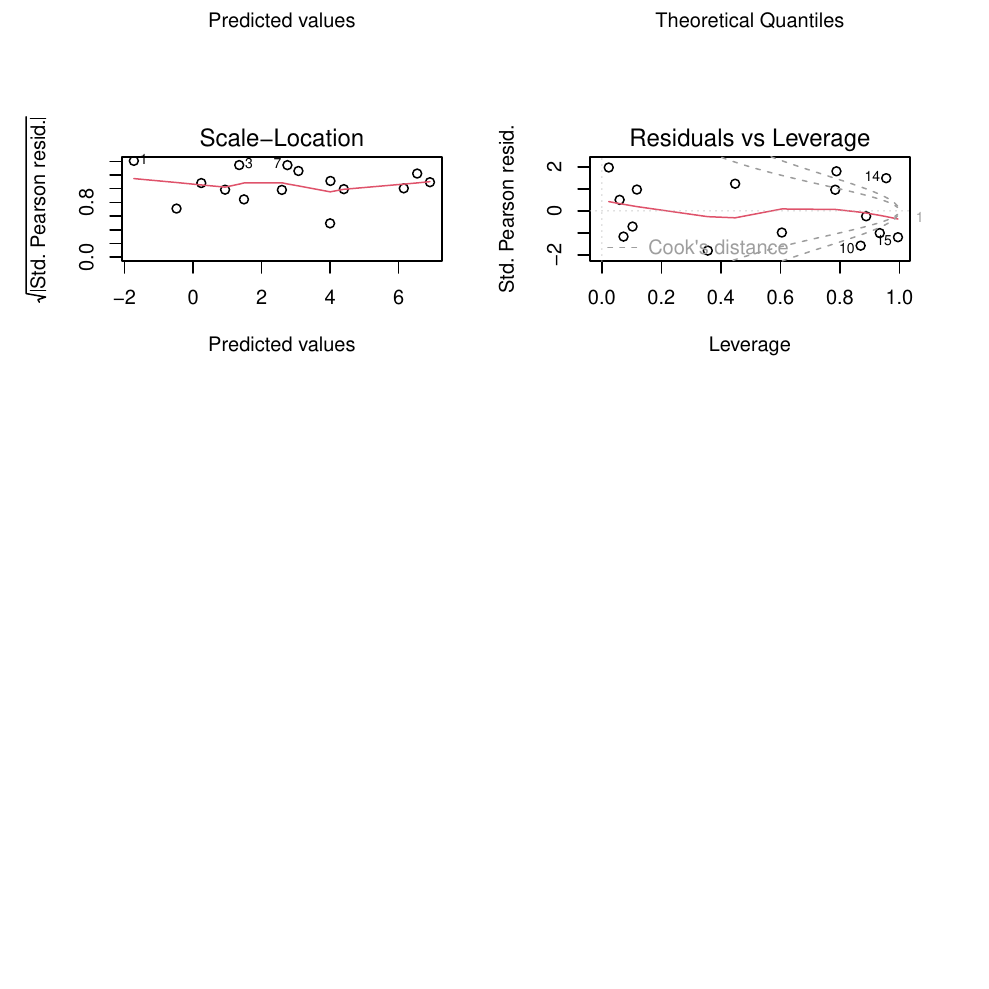
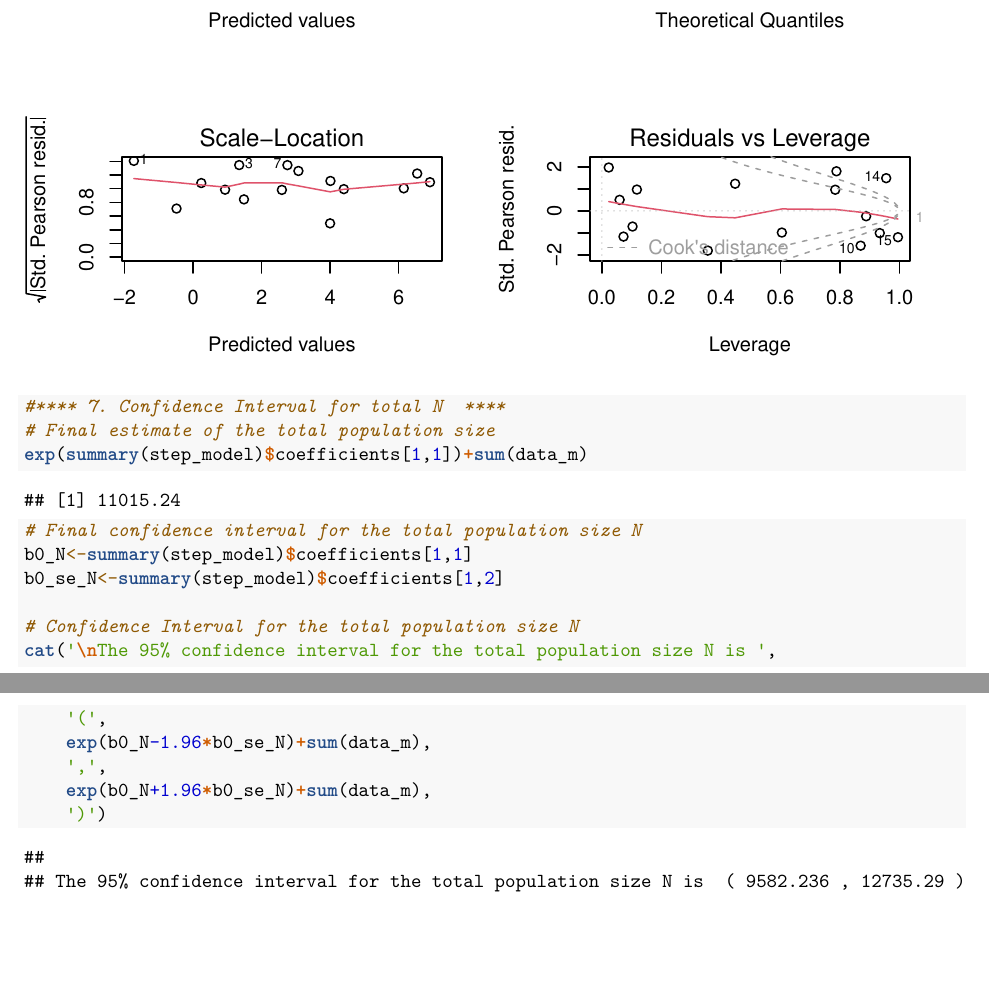
Before and after one commit to Dani206-2/SRS_Project-3, an R Markdown document (srs_assign3.rmd): part of page 4 of 4 before the commit and two parts of pages 4 and 5 of 5 after it, the two joined at a grey line, cut so that both start at the same text, the shorter picture padded with empty space. Rendered offline with R 4.5, knitr and Pandoc, then LaTeX, with nearby package versions; some code elsewhere in the file could not run offline.

Commit message:
update 0.95 IC and model assumptions

````diff
--- a/srs_assign3.rmd
+++ b/srs_assign3.rmd
@@ -81,3 +81,22 @@ library(psych)
 par(mfrow = c(2, 2))
 plot(step_model)
 ```
+
+```{r}
+#**** 7. Confidence Interval for total N  ****
+# Final estimate of the total population size
+exp(summary(step_model)$coefficients[1,1])+sum(data_m)
+
+# Final confidence interval for the total population size N
+b0_N<-summary(step_model)$coefficients[1,1]
+b0_se_N<-summary(step_model)$coefficients[1,2]
+
+# Confidence Interval for the total population size N
+cat('\nThe 95% confidence interval for the total population size N is ',
+    '(',
+    exp(b0_N-1.96*b0_se_N)+sum(data_m),
+    ',',
+    exp(b0_N+1.96*b0_se_N)+sum(data_m),
+    ')')
+
+```
````
